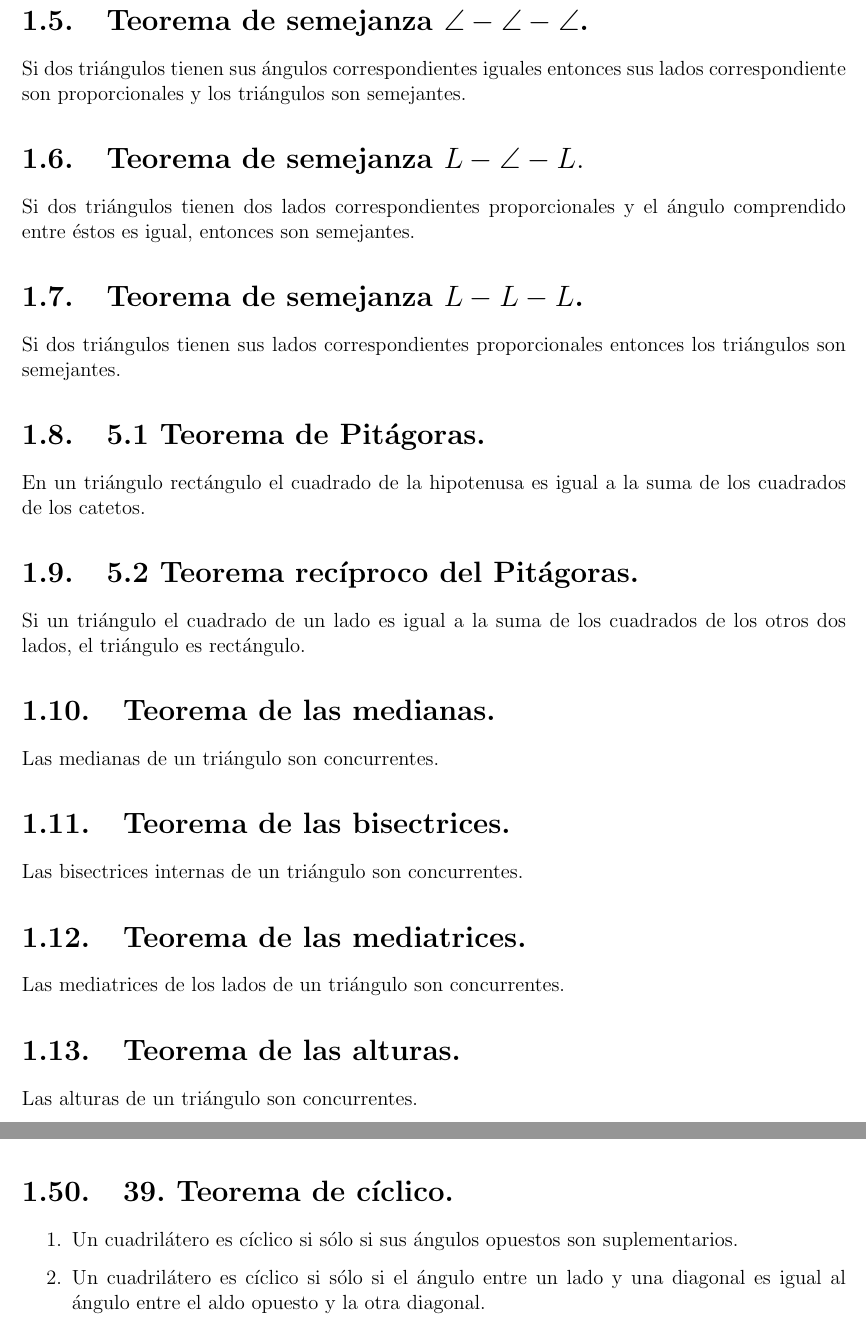
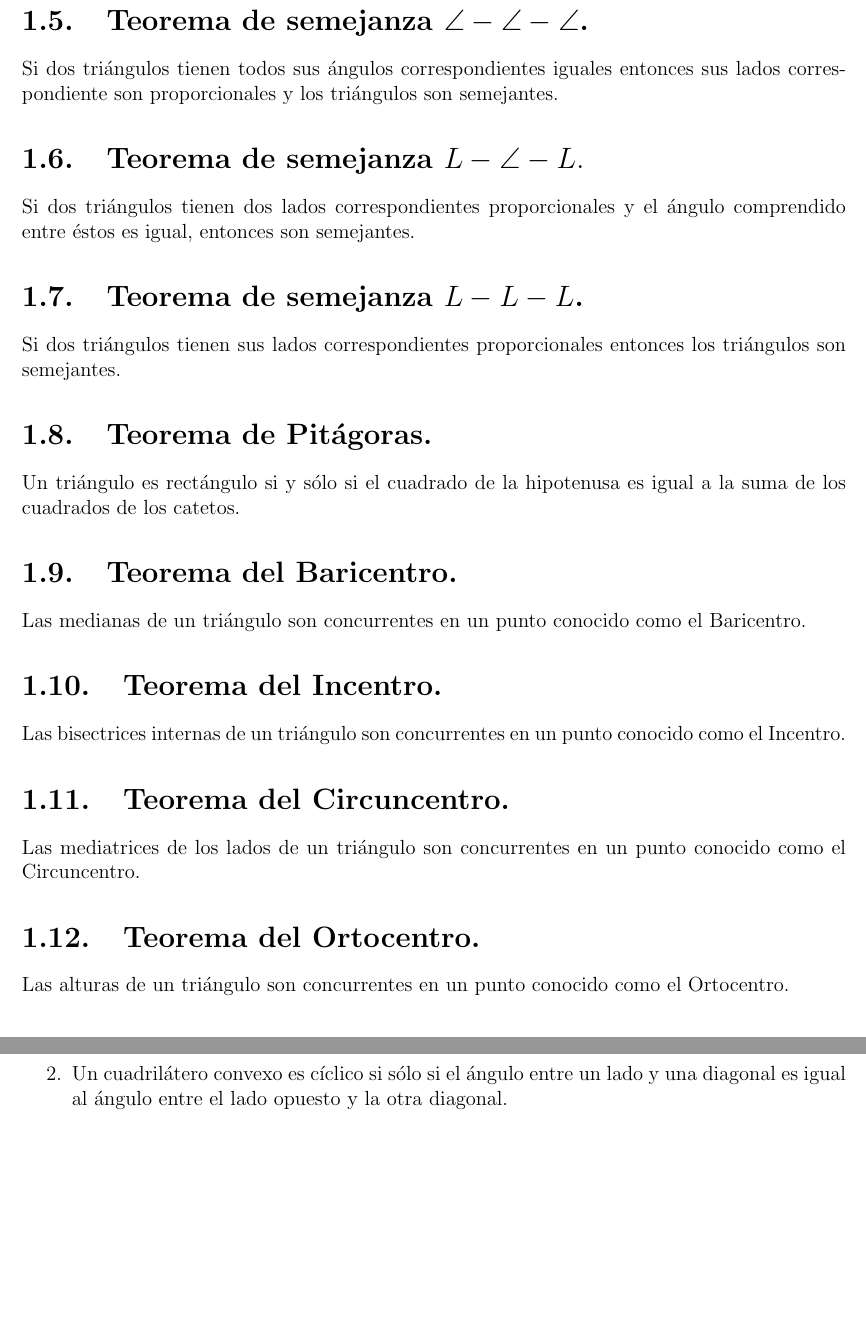
Before and after one commit to aaveiga00/Geometria, a LaTeX book (Geometria/Teoremas de Geometría.tex): two parts of pages 4 and 10 of 13 before the commit and two parts of pages 4 and 5 of 14 after it, joined at a grey line, cut so that both start at the same text, the shorter picture padded with empty space. Compiled offline with pdfLaTeX.

Commit message:
Update: Correction of some theorem

```diff
--- a/Geometria/Teoremas de Geometría.tex
+++ b/Geometria/Teoremas de Geometría.tex
@@ -39,23 +41,21 @@ Se considera tres rectas y dos rectas transversales a éstas como se muestra en
 \end{center}
 \newpage
 \section{Teorema de semejanza $\angle -\angle -\angle$.}
-Si dos triángulos tienen sus ángulos correspondientes iguales entonces sus lados correspondiente son proporcionales y los triángulos son semejantes.
+Si dos triángulos tienen todos sus ángulos correspondientes iguales entonces sus lados correspondiente son proporcionales y los triángulos son semejantes.
 \section{Teorema de semejanza $L-\angle - L.$}
 Si dos triángulos tienen dos lados correspondientes proporcionales y el ángulo comprendido entre éstos es igual, entonces son semejantes.
 \section{Teorema de semejanza $L-L-L$.}
 Si dos triángulos tienen sus lados correspondientes proporcionales entonces los triángulos son semejantes.
-\section{5.1 Teorema de Pitágoras.}
-En un triángulo rectángulo el cuadrado de la hipotenusa es igual a la suma de los cuadrados de los catetos.
-\section{5.2 Teorema recíproco del Pitágoras.}
-Si un triángulo el cuadrado de un lado es igual a la suma de los cuadrados de los otros dos lados, el triángulo es rectángulo.
-\section{Teorema de las medianas.}
-Las medianas de un triángulo son concurrentes.
-\section{Teorema de las bisectrices.}
-Las bisectrices internas de un triángulo son concurrentes.
-\section{Teorema de las mediatrices.}
-Las mediatrices de los lados de un triángulo son concurrentes.
-\section{Teorema de las alturas.}
-Las alturas de un triángulo son concurrentes.
+\section{Teorema de Pitágoras.}
+Un triángulo es rectángulo si y sólo si el cuadrado de la hipotenusa es igual a la suma de los cuadrados de los catetos.
+\section{Teorema del Baricentro.}
+Las medianas de un triángulo son concurrentes en un punto conocido como el Baricentro.
+\section{Teorema del Incentro.}
+Las bisectrices internas de un triángulo son concurrentes en un punto conocido como el Incentro.
+\section{Teorema del Circuncentro.}
+Las mediatrices de los lados de un triángulo son concurrentes en un punto conocido como el Circuncentro.
+\section{Teorema del Ortocentro.}
+Las alturas de un triángulo son concurrentes en un punto conocido como el Ortocentro.
 \section{Teorema de la medida del ángulo inscrito.}
 La medida de un ángulo inscrito en una circunferencia es igual a la mitad del arco comprendido entre sus lados, es decir, es la mitad del ángulo central que abre del mismo arco.
 \section{Teorema de la medida del ángulo semi-inscrito.}
@@ -65,3 +66,4 @@ Un cuadrilátero convexo es cíclico si y solamente si tiene dos ángulos opuest
+\item Un cuadrilátero convexo es cíclico si sólo si el ángulo entre un lado y una diagonal es igual al ángulo entre el lado opuesto y la otra diagonal.
 \section{Ley del paralelogramo.}
 La suma de los cuadrados de las diagonales de un paralelogramo es igual a la suma de los cuadrados de sus lados, es decir, si $d_1$ y $d_2$ son las diagonales y $a, b$ los lados, entonces tenemos que
 $$d_1^2 + d_2^2=2a^2+2b^2$$
@@ -151,10 +153,6 @@ Circunferencias ortogonales se invierten en circunferencias ortogonales.
 Sean $C(O. r)$ una circunferencia de inversión, $P$, $Q$ dos puntos del plano y $P'$, $Q'$ sus puntos inversos, entonces.$$Q'P'= \dfrac{r^2PQ}{OP \cdot OQ}$$
 \section{Teorema de Varignon.}
 Los puntos medios de los lados de un cuadrilátero son los vértices de un paralelogramo. El perímetro del paralelogramo es igual a la suma de las longitudes de la diagonales y su área es igual a la mitad del área del cuadrilátero.
-\section{39. Teorema de cíclico.}
-\begin{enumerate}
-\item Un cuadrilátero es cíclico si sólo si sus ángulos opuestos son suplementarios.
-\item Un cuadrilátero es cíclico si sólo si el ángulo entre un lado y una diagonal es igual al ángulo entre el aldo opuesto y la otra diagonal.
 \end{enumerate}
 \section{Teorema de Ptolomeo.}
 El cuadrilátero $ABCD$ es cíclico si y sólo si $AC \cdot BD = AB \cdot CD + BC \cdot AD$.
```
Also changed, not shown: Geometria/Teoremas de Geometría.tex (27 more changed lines), 7 other files.
